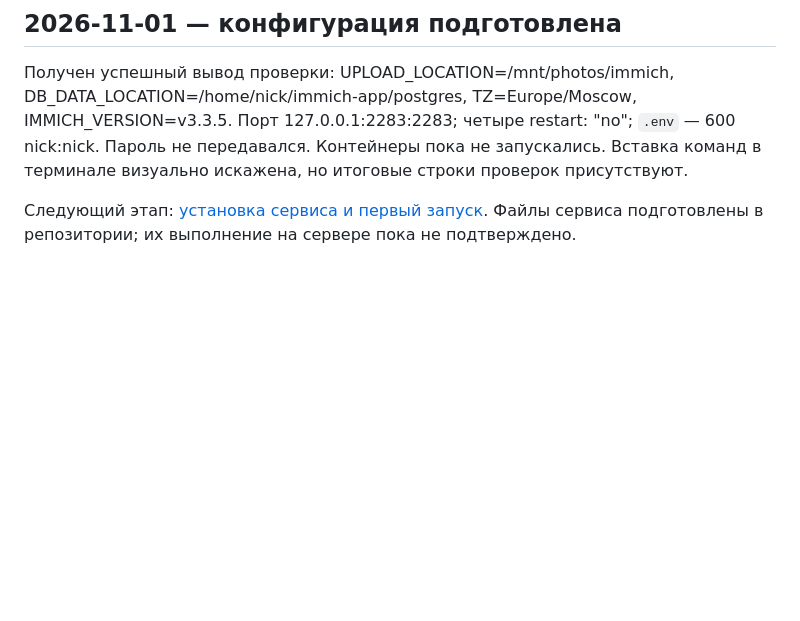
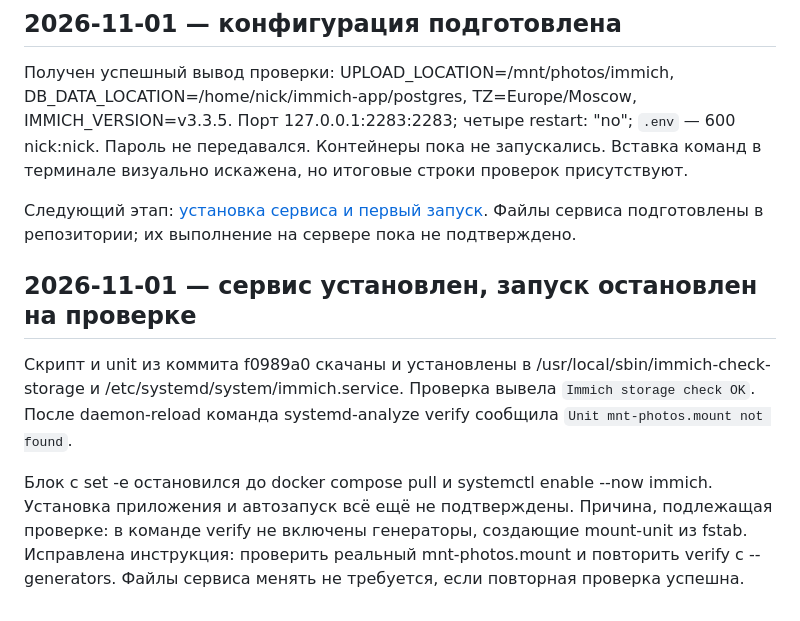
Before and after one commit to niknech/codex, a Markdown page: home-server/PROGRESS.md, the part around the change. GitHub-like rendering; blank space fills up the shorter version.

```diff
--- a/home-server/PROGRESS.md
+++ b/home-server/PROGRESS.md
@@ -84,3 +84,9 @@ cat docker-compose.yml
 Получен успешный вывод проверки: UPLOAD_LOCATION=/mnt/photos/immich, DB_DATA_LOCATION=/home/nick/immich-app/postgres, TZ=Europe/Moscow, IMMICH_VERSION=v3.3.5. Порт 127.0.0.1:2283:2283; четыре restart: "no"; `.env` — 600 nick:nick. Пароль не передавался. Контейнеры пока не запускались. Вставка команд в терминале визуально искажена, но итоговые строки проверок присутствуют.
 
 Следующий этап: [установка сервиса и первый запуск](SERVICE.md). Файлы сервиса подготовлены в репозитории; их выполнение на сервере пока не подтверждено.
+
+## 2026-11-01 — сервис установлен, запуск остановлен на проверке
+
+Скрипт и unit из коммита f0989a0 скачаны и установлены в /usr/local/sbin/immich-check-storage и /etc/systemd/system/immich.service. Проверка вывела `Immich storage check OK`. После daemon-reload команда systemd-analyze verify сообщила `Unit mnt-photos.mount not found`.
+
+Блок с set -e остановился до docker compose pull и systemctl enable --now immich. Установка приложения и автозапуск всё ещё не подтверждены. Причина, подлежащая проверке: в команде verify не включены генераторы, создающие mount-unit из fstab. Исправлена инструкция: проверить реальный mnt-photos.mount и повторить verify с --generators. Файлы сервиса менять не требуется, если повторная проверка успешна.
```
Also changed, not shown: home-server/SERVICE.md (+9 -2 lines).
